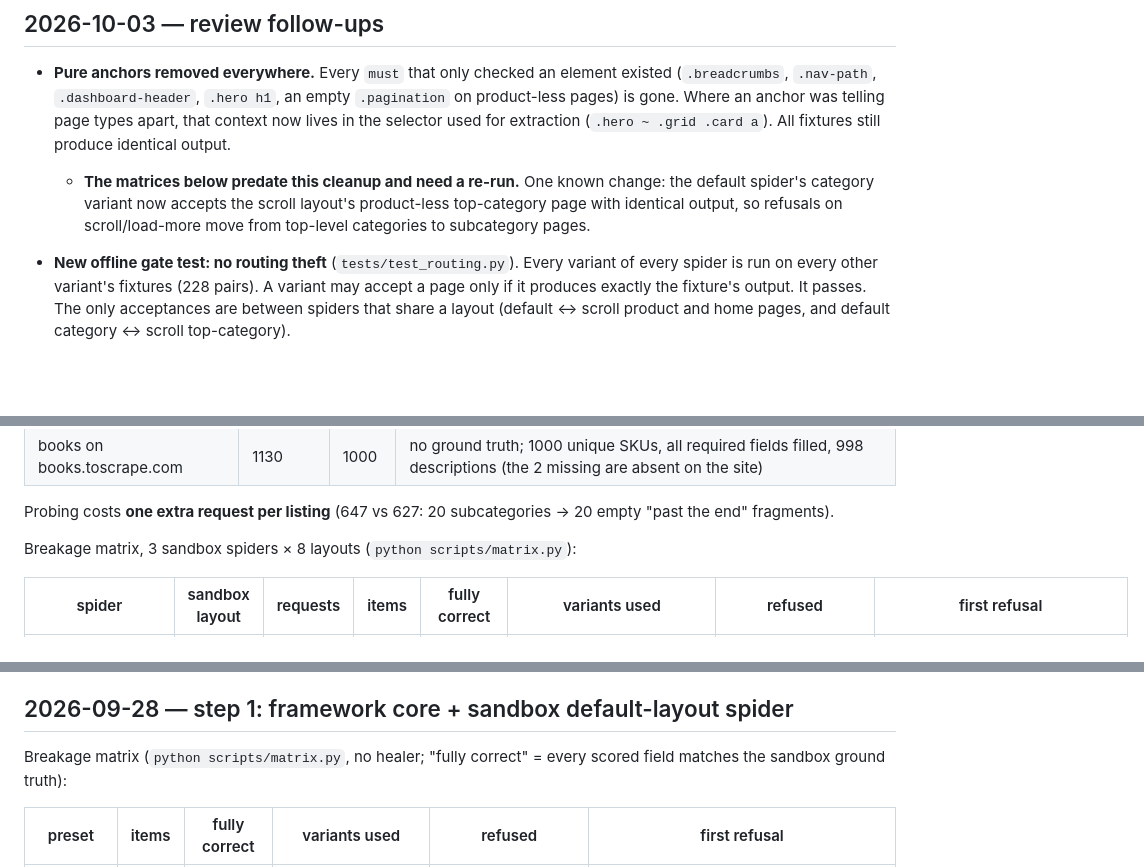
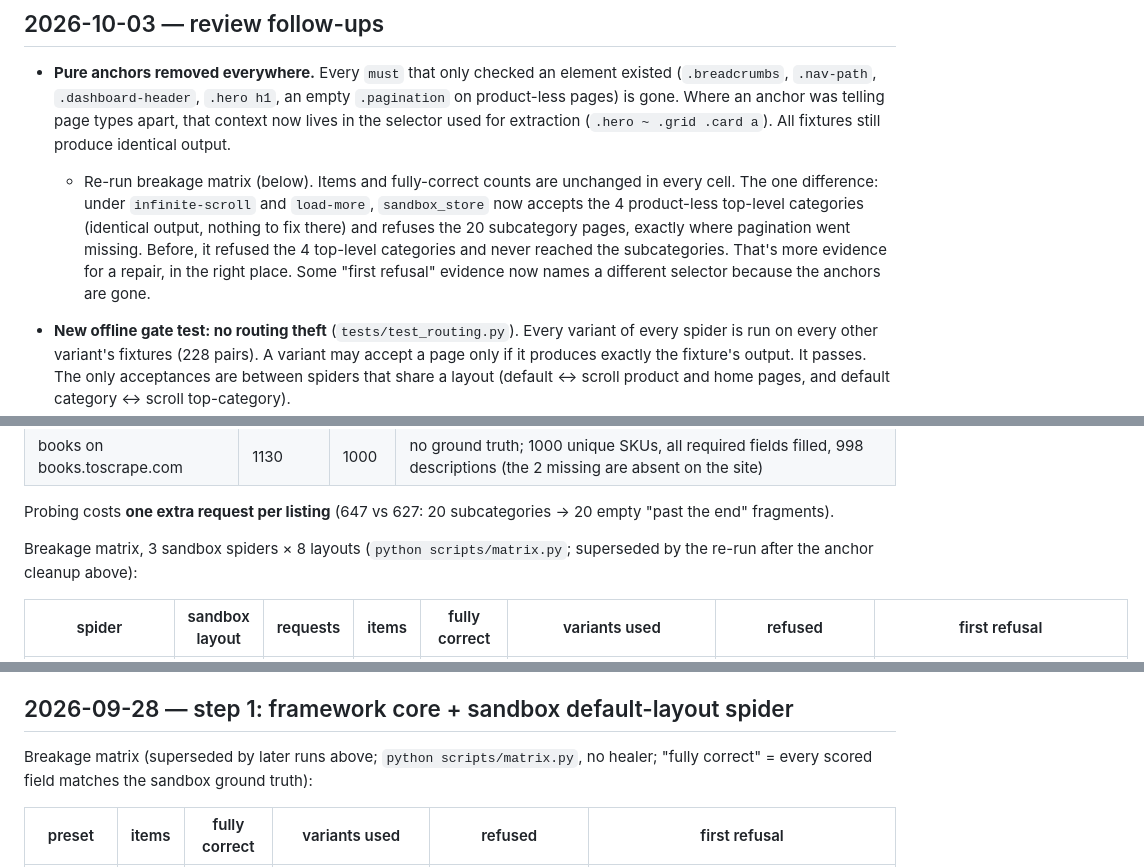
Before and after one commit to lopuhin/scrapy-phoenix, a Markdown page: docs/FINDINGS.md, 3 parts joined by grey strips. GitHub-like rendering; blank space fills up the shorter version.

Commit message:
Re-run breakage matrix after the anchor cleanup
Co-Authored-By: Claude Opus 5.5 <noreply@anthropic.com>

```diff
--- a/docs/FINDINGS.md
+++ b/docs/FINDINGS.md
@@ -9,10 +9,14 @@ Evidence gathered while building, for the design and the talk. Newest first.
   `.pagination` on product-less pages) is gone. Where an anchor was telling page
   types apart, that context now lives in the selector used for extraction
   (`.hero ~ .grid .card a`). All fixtures still produce identical output.
-  - **The matrices below predate this cleanup and need a re-run.** One known
-    change: the default spider's category variant now accepts the scroll
-    layout's product-less top-category page with identical output, so refusals
-    on scroll/load-more move from top-level categories to subcategory pages.
+  - Re-run breakage matrix (below). Items and fully-correct counts are unchanged
+    in every cell. The one difference: under `infinite-scroll` and `load-more`,
+    `sandbox_store` now accepts the 4 product-less top-level categories
+    (identical output, nothing to fix there) and refuses the 20 subcategory pages,
+    exactly where pagination went missing. Before, it refused the 4 top-level
+    categories and never reached the subcategories. That's more evidence for a
+    repair, in the right place. Some "first refusal" evidence now names a
+    different selector because the anchors are gone.
 - **New offline gate test: no routing theft** (`tests/test_routing.py`). Every
   variant of every spider is run on every other variant's fixtures (228 pairs).
   A variant may accept a page only if it produces exactly the fixture's output.
@@ -65,7 +98,8 @@ Own-layout crawls (no false positives, everything correct):
 Probing costs **one extra request per listing** (647 vs 627: 20 subcategories →
 20 empty "past the end" fragments).
 
-Breakage matrix, 3 sandbox spiders × 8 layouts (`python scripts/matrix.py`):
+Breakage matrix, 3 sandbox spiders × 8 layouts (`python scripts/matrix.py`;
+superseded by the re-run after the anchor cleanup above):
 
 | spider | sandbox layout | requests | items | fully correct | variants used | refused | first refusal |
 |---|---|---|---|---|---|---|---|
@@ -123,7 +157,7 @@ Observations:
 
 ## 2026-09-28 — step 1: framework core + sandbox default-layout spider
 
-Breakage matrix (`python scripts/matrix.py`, no healer; "fully correct" = every
+Breakage matrix (superseded by later runs above; `python scripts/matrix.py`, no healer; "fully correct" = every
 scored field matches the sandbox ground truth):
 
 | preset | items | fully correct | variants used | refused | first refusal |
```
Also changed, not shown: other parts of docs/FINDINGS.md (+29 -0 lines).
